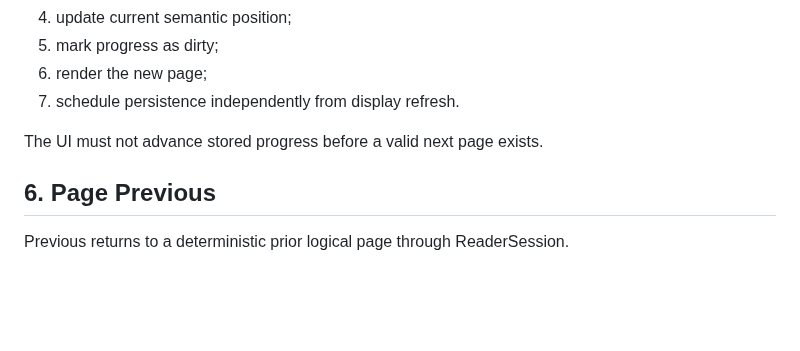
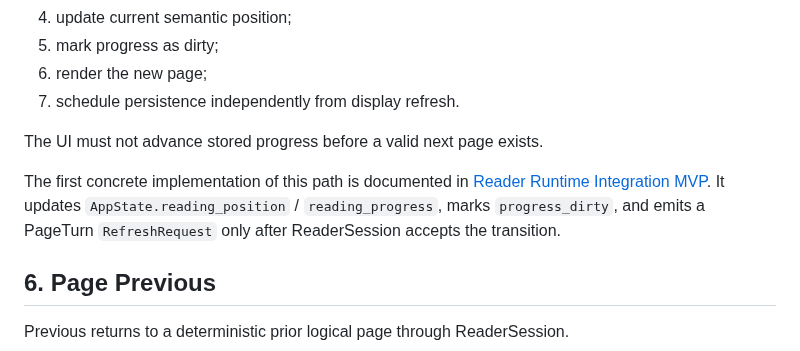
Before and after one commit to raznoglaz1y/enku, a Markdown page: docs/runtime-state-machine.md, the part around the change. Drawn GitHub-style; blank space fills up the shorter version.

Commit message:
Link runtime state machine to Reader integration MVP

```diff
--- a/docs/runtime-state-machine.md
+++ b/docs/runtime-state-machine.md
@@ -89,6 +89,8 @@ When the user requests Next:
 7. schedule persistence independently from display refresh.
 
 The UI must not advance stored progress before a valid next page exists.
+
+The first concrete implementation of this path is documented in [Reader Runtime Integration MVP](reader-runtime-mvp.md). It updates `AppState.reading_position` / `reading_progress`, marks `progress_dirty`, and emits a PageTurn `RefreshRequest` only after ReaderSession accepts the transition.
 
 ## 6. Page Previous
 
```
